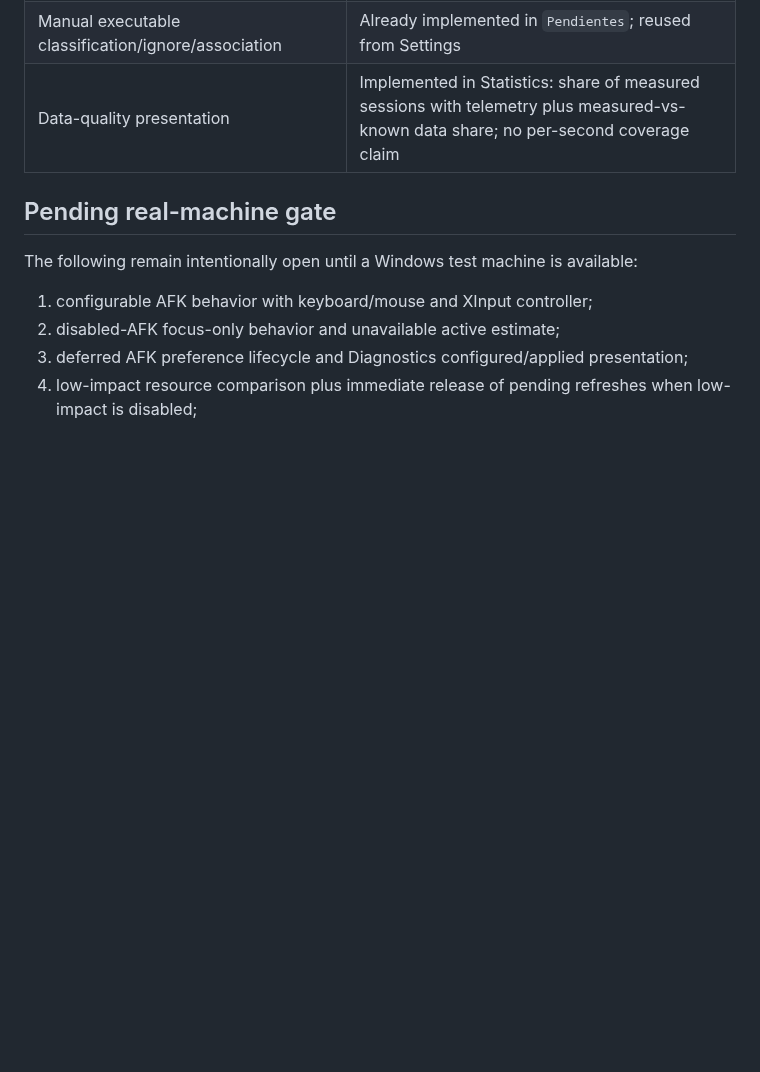
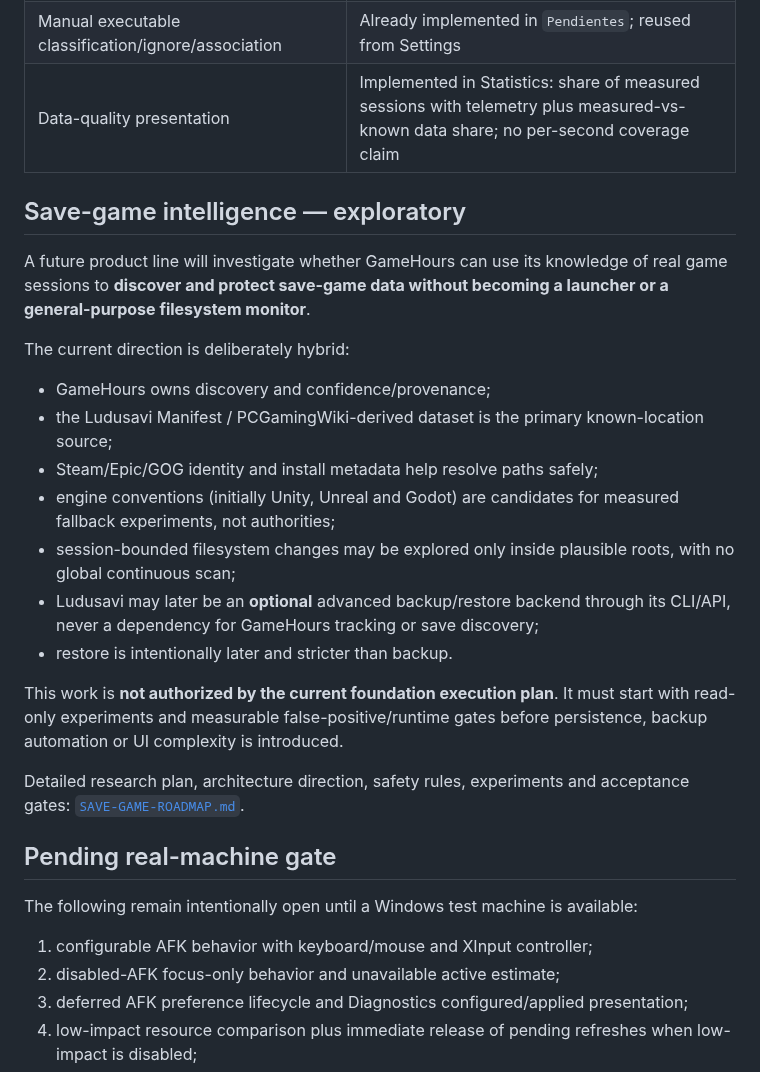
Before and after one commit to Ayerdi/GameHours, a Markdown page: docs/PRODUCT-ROADMAP.md, the part around the change. GitHub-like rendering; blank space fills up the shorter version.

Commit message:
docs: link save-game discovery roadmap

```diff
--- a/docs/PRODUCT-ROADMAP.md
+++ b/docs/PRODUCT-ROADMAP.md
@@ -44,6 +44,24 @@ This file records product work that is close enough to the current desktop found
 | Manual executable classification/ignore/association | Already implemented in `Pendientes`; reused from Settings |
 | Data-quality presentation | Implemented in Statistics: share of measured sessions with telemetry plus measured-vs-known data share; no per-second coverage claim |
 
+## Save-game intelligence — exploratory
+
+A future product line will investigate whether GameHours can use its knowledge of real game sessions to **discover and protect save-game data without becoming a launcher or a general-purpose filesystem monitor**.
+
+The current direction is deliberately hybrid:
+
+- GameHours owns discovery and confidence/provenance;
+- the Ludusavi Manifest / PCGamingWiki-derived dataset is the primary known-location source;
+- Steam/Epic/GOG identity and install metadata help resolve paths safely;
+- engine conventions (initially Unity, Unreal and Godot) are candidates for measured fallback experiments, not authorities;
+- session-bounded filesystem changes may be explored only inside plausible roots, with no global continuous scan;
+- Ludusavi may later be an **optional** advanced backup/restore backend through its CLI/API, never a dependency for GameHours tracking or save discovery;
+- restore is intentionally later and stricter than backup.
+
+This work is **not authorized by the current foundation execution plan**. It must start with read-only experiments and measurable false-positive/runtime gates before persistence, backup automation or UI complexity is introduced.
+
+Detailed research plan, architecture direction, safety rules, experiments and acceptance gates: [`SAVE-GAME-ROADMAP.md`](SAVE-GAME-ROADMAP.md).
+
 ## Pending real-machine gate
 
 The following remain intentionally open until a Windows test machine is available:
```
